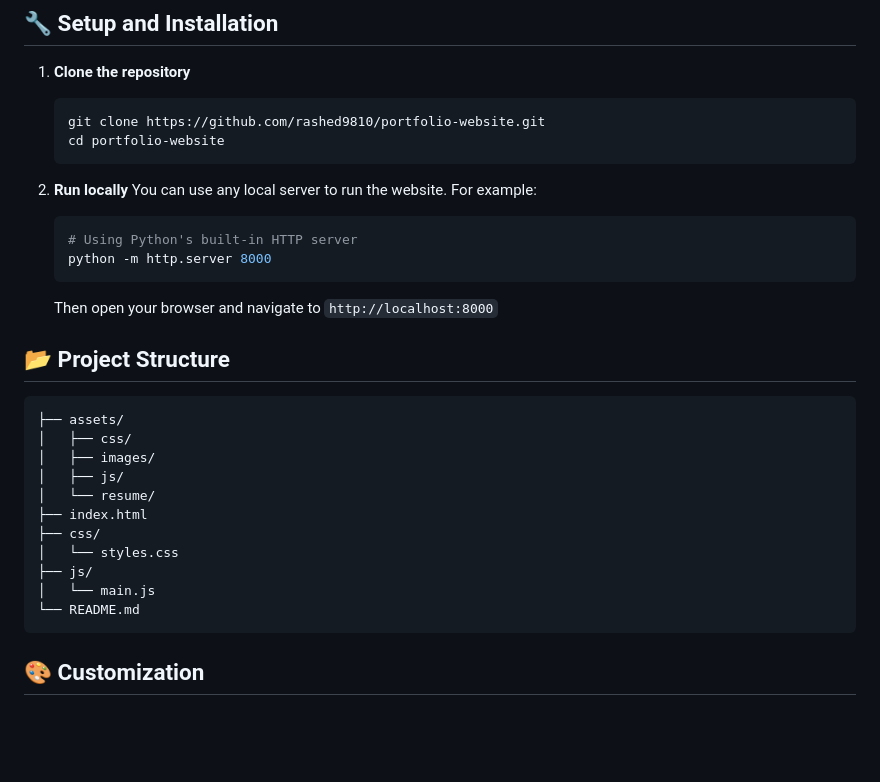
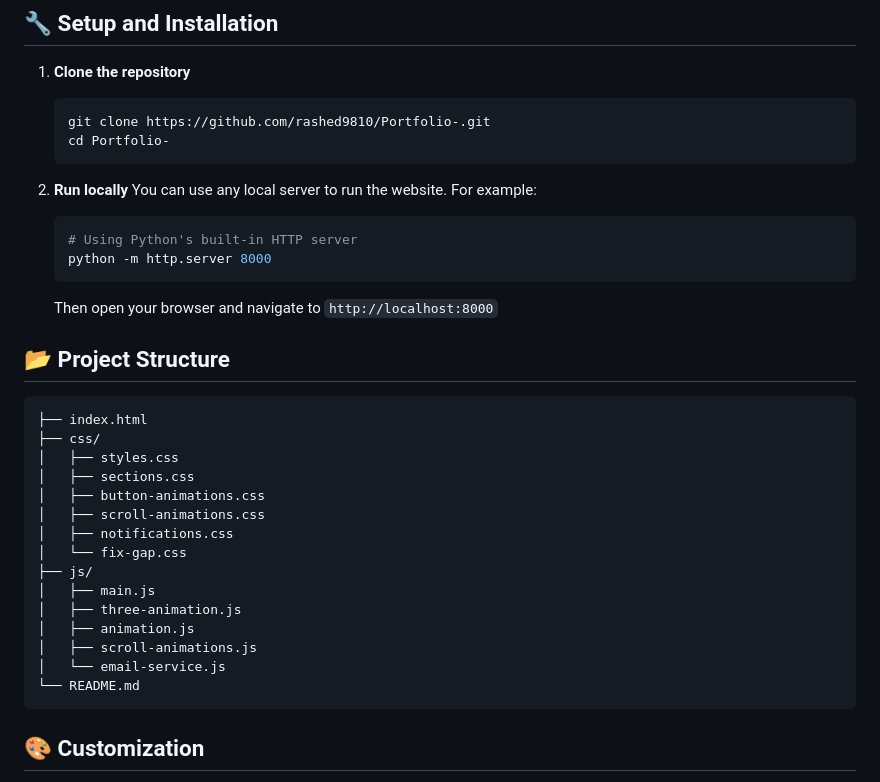
Before and after one commit to rashed9810/Portfolio-, a Markdown page: README.md, the part around one of its changes. GitHub-like rendering; blank space fills up the shorter version.

Commit message:
Updated README.md with new Vercel deployment link and correct project information

````diff
--- a/README.md
+++ b/README.md
@@ -37,8 +36,8 @@ Alternative deployments:
 1. **Clone the repository**
 
    ```bash
-   git clone https://github.com/rashed9810/portfolio-website.git
-   cd portfolio-website
+   git clone https://github.com/rashed9810/Portfolio-.git
+   cd Portfolio-
    ```
 
 2. **Run locally**
@@ -52,16 +51,20 @@ Alternative deployments:
 ## 📂 Project Structure
 
 ```
-├── assets/
-│   ├── css/
-│   ├── images/
-│   ├── js/
-│   └── resume/
 ├── index.html
 ├── css/
-│   └── styles.css
+│   ├── styles.css
+│   ├── sections.css
+│   ├── button-animations.css
+│   ├── scroll-animations.css
+│   ├── notifications.css
+│   └── fix-gap.css
 ├── js/
-│   └── main.js
+│   ├── main.js
+│   ├── three-animation.js
+│   ├── animation.js
+│   ├── scroll-animations.js
+│   └── email-service.js
 └── README.md
 ```
 
````
Also changed, not shown: other parts of README.md (+3 -4 lines).
